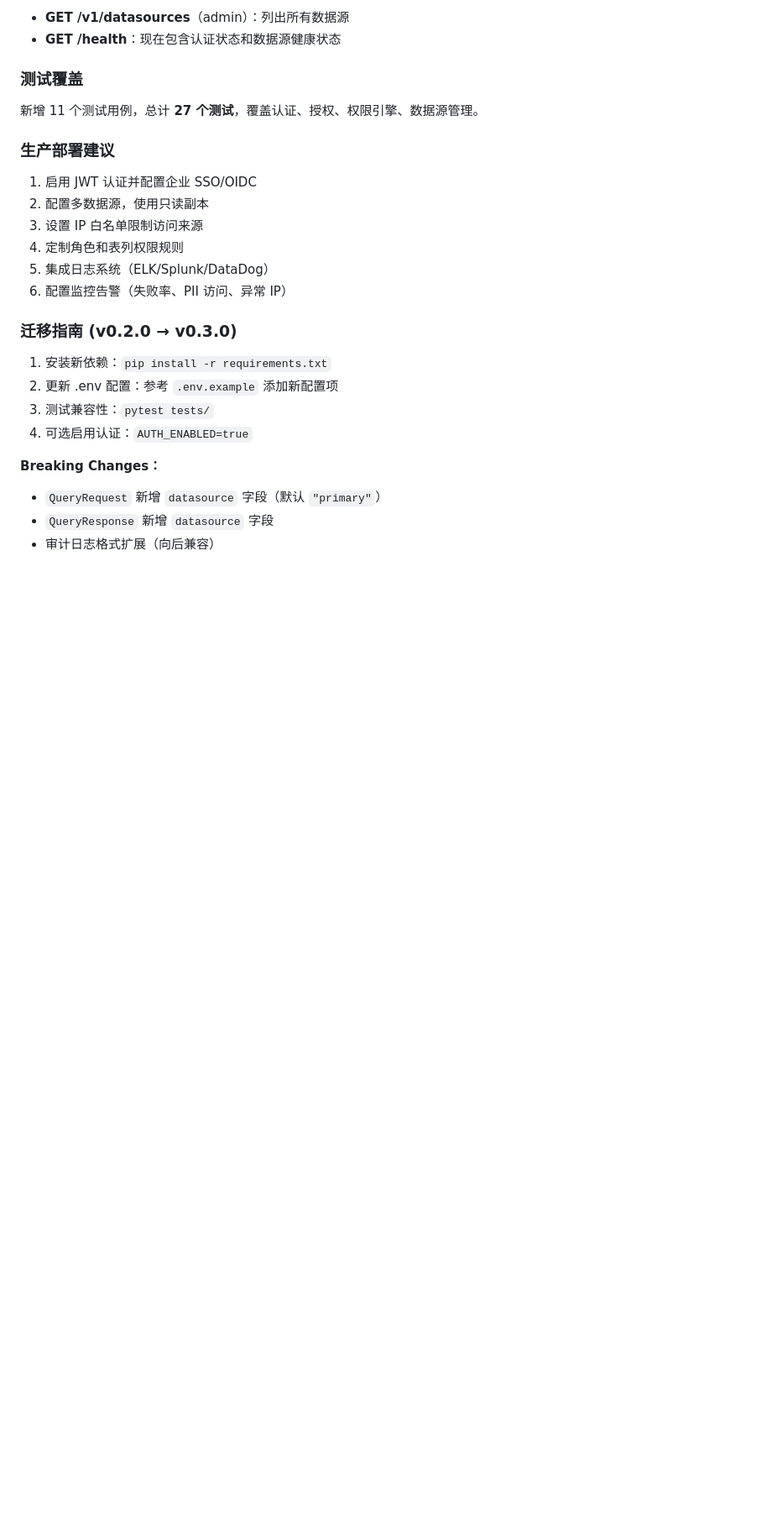
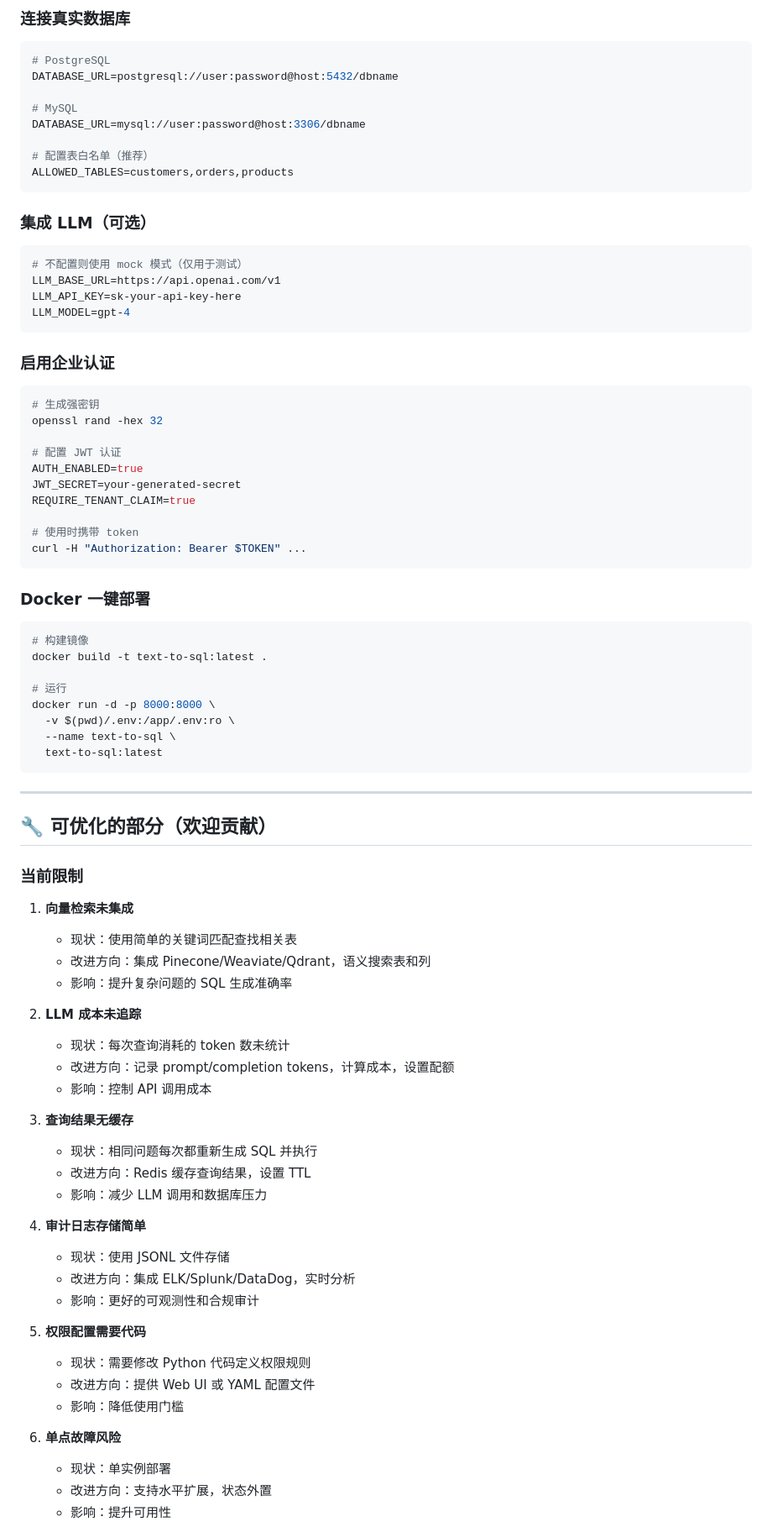
Before and after one commit to christiek673-mAth/try_by_vscode, a Markdown page: README.md, the part around one of its changes. Shown at 84% size. Rendered like a GitHub page; blank space fills up the shorter version.

````diff
--- a/README.md
+++ b/README.md
@@ -209,28 +281,87 @@ curl -X POST http://localhost:8000/v1/query \
 
-- **GET /v1/datasources**（admin）：列出所有数据源
-- **GET /health**：现在包含认证状态和数据源健康状态
+### 连接真实数据库
 
-### 测试覆盖
+```bash
+# PostgreSQL
+DATABASE_URL=postgresql://user:password@host:5432/dbname
 
-新增 11 个测试用例，总计 **27 个测试**，覆盖认证、授权、权限引擎、数据源管理。
+# MySQL
+DATABASE_URL=mysql://user:password@host:3306/dbname
 
-### 生产部署建议
+# 配置表白名单（推荐）
+ALLOWED_TABLES=customers,orders,products
+```
 
-1. 启用 JWT 认证并配置企业 SSO/OIDC
-2. 配置多数据源，使用只读副本
-3. 设置 IP 白名单限制访问来源
-4. 定制角色和表列权限规则
-5. 集成日志系统（ELK/Splunk/DataDog）
-6. 配置监控告警（失败率、PII 访问、异常 IP）
+### 集成 LLM（可选）
 
-### 迁移指南 (v0.2.0 → v0.3.0)
+```bash
+# 不配置则使用 mock 模式（仅用于测试）
+LLM_BASE_URL=https://api.openai.com/v1
+LLM_API_KEY=sk-your-api-key-here
+LLM_MODEL=gpt-4
+```
 
-1. 安装新依赖：`pip install -r requirements.txt`
-2. 更新 .env 配置：参考 `.env.example` 添加新配置项
-3. 测试兼容性：`pytest tests/`
-4. 可选启用认证：`AUTH_ENABLED=true`
+### 启用企业认证
 
-**Breaking Changes：**
-- `QueryRequest` 新增 `datasource` 字段（默认 `"primary"`）
-- `QueryResponse` 新增 `datasource` 字段
-- 审计日志格式扩展（向后兼容）
+```bash
+# 生成强密钥
+openssl rand -hex 32
+
+# 配置 JWT 认证
+AUTH_ENABLED=true
+JWT_SECRET=your-generated-secret
+REQUIRE_TENANT_CLAIM=true
+
+# 使用时携带 token
+curl -H "Authorization: Bearer $TOKEN" ...
+```
+
+### Docker 一键部署
+
+```bash
+# 构建镜像
+docker build -t text-to-sql:latest .
+
+# 运行
+docker run -d -p 8000:8000 \
+  -v $(pwd)/.env:/app/.env:ro \
+  --name text-to-sql \
+  text-to-sql:latest
+```
+
+---
+
+## 🔧 可优化的部分（欢迎贡献）
+
+### 当前限制
+
+1. **向量检索未集成**
+   - 现状：使用简单的关键词匹配查找相关表
+   - 改进方向：集成 Pinecone/Weaviate/Qdrant，语义搜索表和列
+   - 影响：提升复杂问题的 SQL 生成准确率
+
+2. **LLM 成本未追踪**
+   - 现状：每次查询消耗的 token 数未统计
+   - 改进方向：记录 prompt/completion tokens，计算成本，设置配额
+   - 影响：控制 API 调用成本
+
+3. **查询结果无缓存**
+   - 现状：相同问题每次都重新生成 SQL 并执行
+   - 改进方向：Redis 缓存查询结果，设置 TTL
+   - 影响：减少 LLM 调用和数据库压力
+
+4. **审计日志存储简单**
+   - 现状：使用 JSONL 文件存储
+   - 改进方向：集成 ELK/Splunk/DataDog，实时分析
+   - 影响：更好的可观测性和合规审计
+
+5. **权限配置需要代码**
+   - 现状：需要修改 Python 代码定义权限规则
+   - 改进方向：提供 Web UI 或 YAML 配置文件
+   - 影响：降低使用门槛
+
+6. **单点故障风险**
+   - 现状：单实例部署
+   - 改进方向：支持水平扩展，状态外置
+   - 影响：提升可用性
+
````
Also changed, not shown: other parts of README.md (+371 -151 lines).
